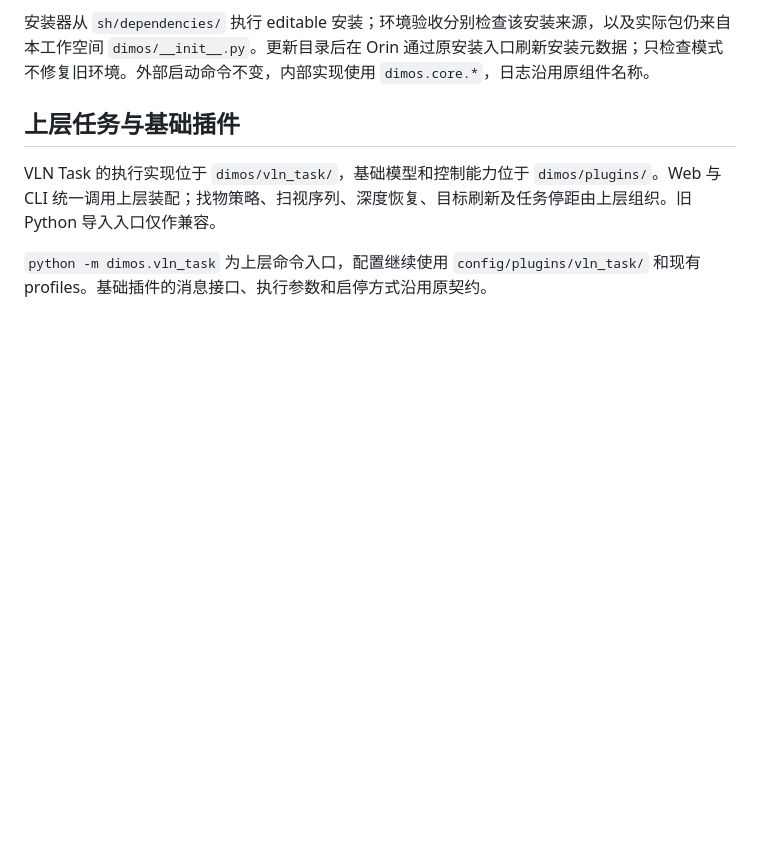
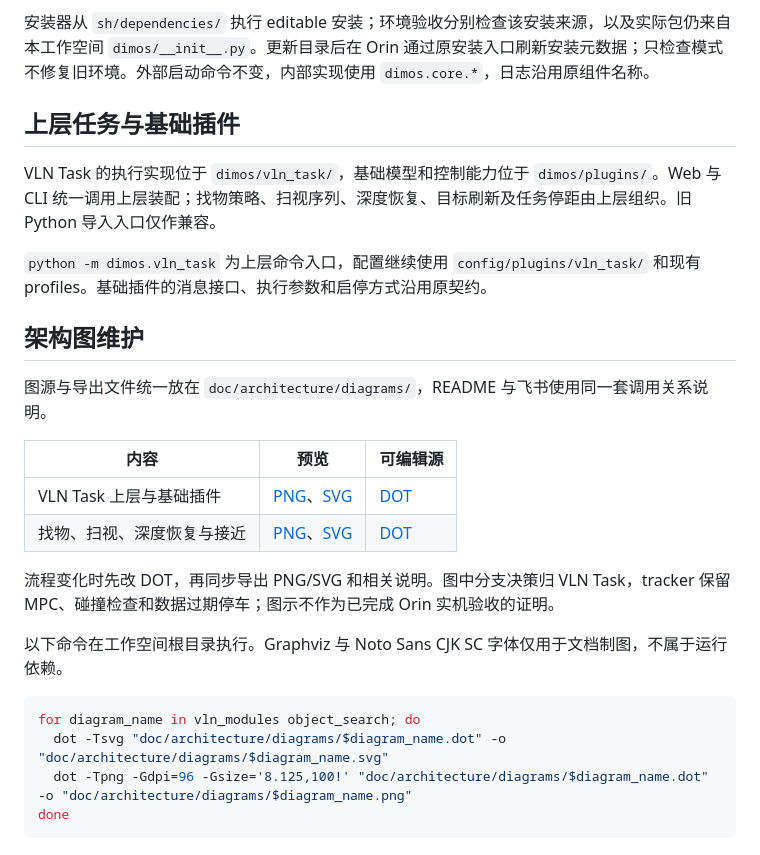
Before and after one commit to Han0301/agx-dimos-vln, a Markdown page: doc/architecture/workspace.md, the part around the change. Drawn GitHub-style; blank space fills up the shorter version.

````diff
--- a/doc/architecture/workspace.md
+++ b/doc/architecture/workspace.md
@@ -78,3 +78,23 @@ DDS 共用 `sh/xnavdp_ros2/`，远端 TCP 端口固定 7411。当前服务端为
 VLN Task 的执行实现位于 `dimos/vln_task/`，基础模型和控制能力位于 `dimos/plugins/`。Web 与 CLI 统一调用上层装配；找物策略、扫视序列、深度恢复、目标刷新及任务停距由上层组织。旧 Python 导入入口仅作兼容。
 
 `python -m dimos.vln_task` 为上层命令入口，配置继续使用 `config/plugins/vln_task/` 和现有 profiles。基础插件的消息接口、执行参数和启停方式沿用原契约。
+
+## 架构图维护
+
+图源与导出文件统一放在 `doc/architecture/diagrams/`，README 与飞书使用同一套调用关系说明。
+
+| 内容 | 预览 | 可编辑源 |
+| --- | --- | --- |
+| VLN Task 上层与基础插件 | [PNG](diagrams/vln_modules.png)、[SVG](diagrams/vln_modules.svg) | [DOT](diagrams/vln_modules.dot) |
+| 找物、扫视、深度恢复与接近 | [PNG](diagrams/object_search.png)、[SVG](diagrams/object_search.svg) | [DOT](diagrams/object_search.dot) |
+
+流程变化时先改 DOT，再同步导出 PNG/SVG 和相关说明。图中分支决策归 VLN Task，tracker 保留 MPC、碰撞检查和数据过期停车；图示不作为已完成 Orin 实机验收的证明。
+
+以下命令在工作空间根目录执行。Graphviz 与 Noto Sans CJK SC 字体仅用于文档制图，不属于运行依赖。
+
+```bash
+for diagram_name in vln_modules object_search; do
+  dot -Tsvg "doc/architecture/diagrams/$diagram_name.dot" -o "doc/architecture/diagrams/$diagram_name.svg"
+  dot -Tpng -Gdpi=96 -Gsize='8.125,100!' "doc/architecture/diagrams/$diagram_name.dot" -o "doc/architecture/diagrams/$diagram_name.png"
+done
+```
````
Also changed, not shown: README.md (+12 -1 lines), doc/README.md (+1 -0 lines), doc/architecture/diagrams/object_search.png (added), doc/architecture/diagrams/vln_modules.png (added), 5 other files.
